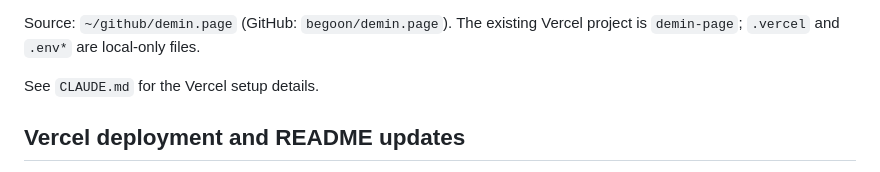
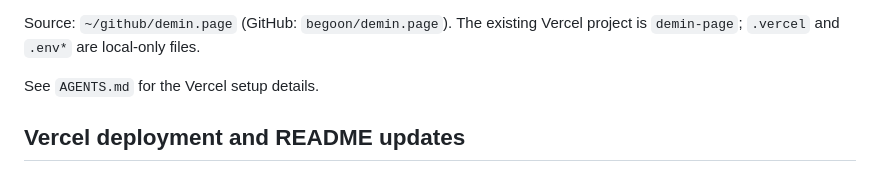
Before and after one commit to begoon/demin.page, a Markdown page: README.md, the part around the change. Drawn GitHub-style.

Commit message:
Rename repository instructions to AGENTS.md

```diff
--- a/README.md
+++ b/README.md
@@ -12,7 +12,7 @@ Production: https://demin.page
 Source: `~/github/demin.page` (GitHub: `begoon/demin.page`). The existing
 Vercel project is `demin-page`; `.vercel` and `.env*` are local-only files.
 
-See `CLAUDE.md` for the Vercel setup details.
+See `AGENTS.md` for the Vercel setup details.
 
 ## Vercel deployment and README updates
 
```
Also changed, not shown: AGENTS.md (renamed from CLAUDE.md).
